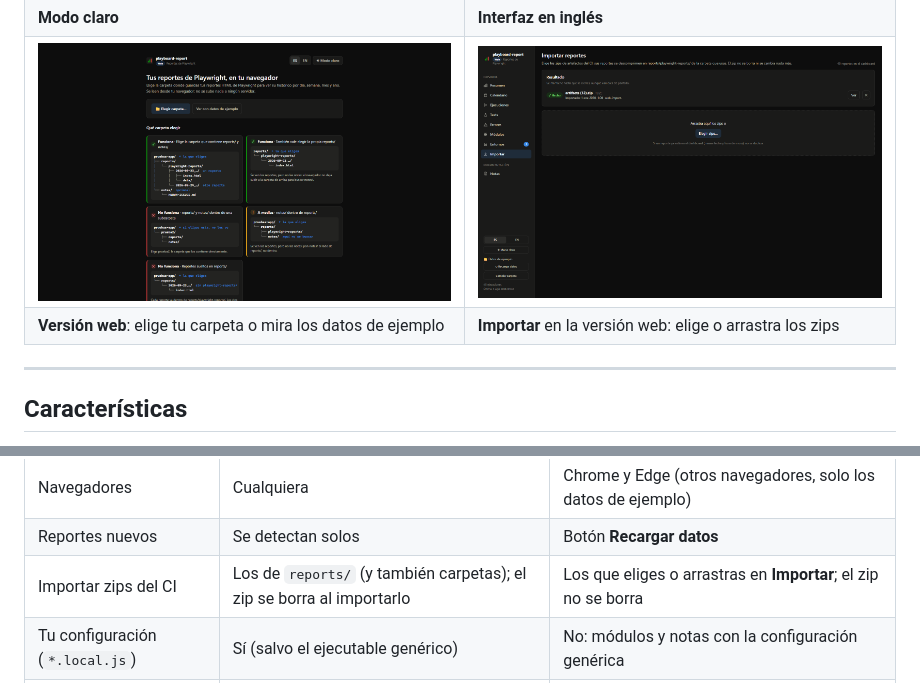
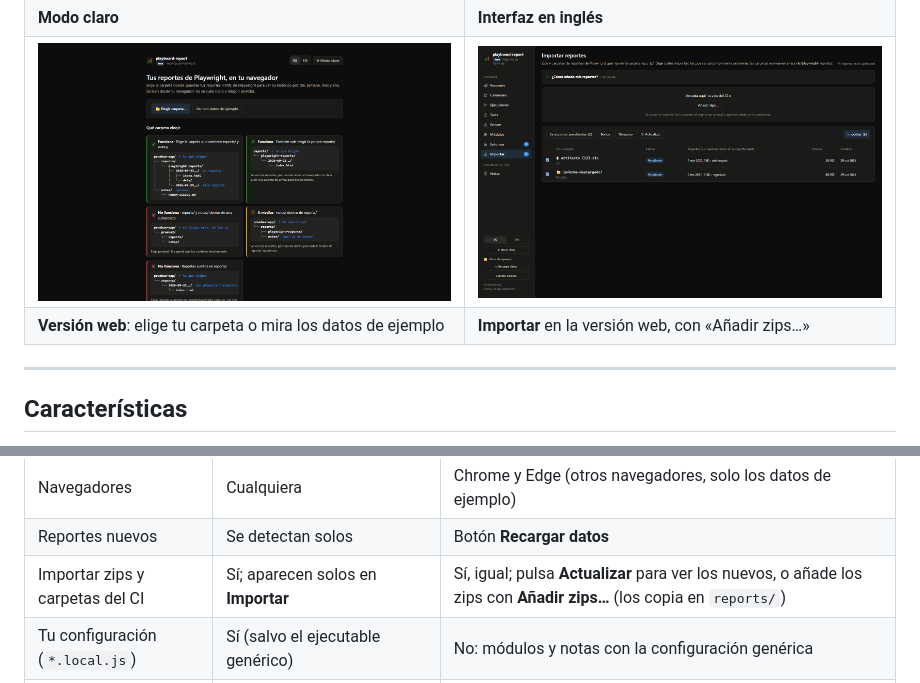
Before and after one commit to Danico9/playboard-report, a Markdown page: README.md, 2 parts joined by grey strips. Rendered like a GitHub page; pictures changed too: docs/screenshots/web-import-dark.png; folded sections open.

```diff
--- a/README.md
+++ b/README.md
@@ -28,7 +28,7 @@ El reporte HTML de Playwright es muy completo, pero solo muestra una ejecución.
 | ![Resumen en modo claro](docs/screenshots/overview-light.png) | ![Resumen con la interfaz en inglés](docs/screenshots/overview-dark-en.png) |
 | **Modo claro** | **Interfaz en inglés** |
 | ![Pantalla de bienvenida de la versión web](docs/screenshots/web-welcome-dark.png) | ![Importar zips en la versión web](docs/screenshots/web-import-dark.png) |
-| **Versión web**: elige tu carpeta o mira los datos de ejemplo | **Importar** en la versión web: elige o arrastra los zips |
+| **Versión web**: elige tu carpeta o mira los datos de ejemplo | **Importar** en la versión web, con «Añadir zips…» |
 
 </details>
 
@@ -372,7 +372,7 @@ Diferencias con la app de escritorio:
 |---|---|---|
 | Navegadores | Cualquiera | Chrome y Edge (otros navegadores, solo los datos de ejemplo) |
 | Reportes nuevos | Se detectan solos | Botón **Recargar datos** |
-| Importar zips del CI | Los de `reports/` (y también carpetas); el zip se borra al importarlo | Los que eliges o arrastras en **Importar**; el zip no se borra |
+| Importar zips y carpetas del CI | Sí; aparecen solos en **Importar** | Sí, igual; pulsa **Actualizar** para ver los nuevos, o añade los zips con **Añadir zips…** (los copia en `reports/`) |
 | Tu configuración (`*.local.js`) | Sí (salvo el ejecutable genérico) | No: módulos y notas con la configuración genérica |
 | Permiso de la carpeta | — | El navegador la recuerda, pero pide permiso de nuevo en cada sesión |
 
```
Also changed, not shown: docs/ARCHITECTURE.md (+11 -9 lines), 9 other files.
